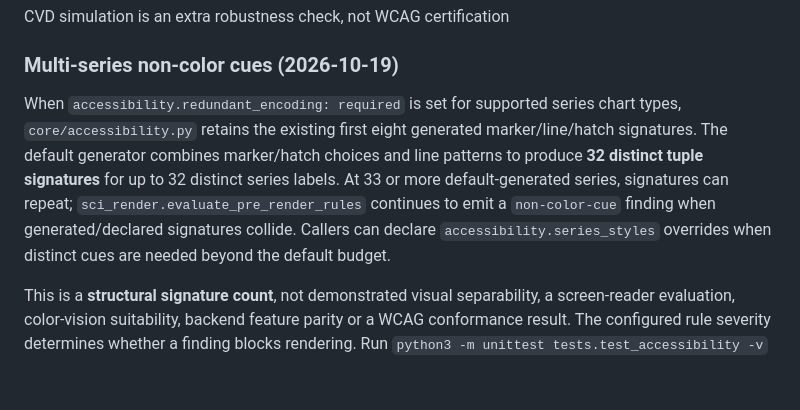
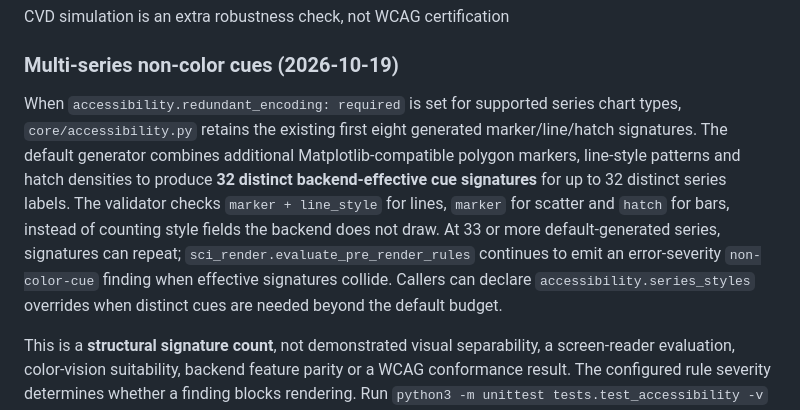
Before and after one commit to lostlight530/sci-render-kit, a Markdown page: README.md, the part around the change. Rendered like a GitHub page; blank space fills up the shorter version.

Commit message:
fix: align runtime contracts, tests and docs with rendered cue fields

```diff
--- a/README.md
+++ b/README.md
@@ -303,7 +303,7 @@ CVD simulation is an extra robustness check, not WCAG certification
 
 ### Multi-series non-color cues (2026-10-19)
 
-When `accessibility.redundant_encoding: required` is set for supported series chart types, `core/accessibility.py` retains the existing first eight generated marker/line/hatch signatures. The default generator combines marker/hatch choices and line patterns to produce **32 distinct tuple signatures** for up to 32 distinct series labels. At 33 or more default-generated series, signatures can repeat; `sci_render.evaluate_pre_render_rules` continues to emit a `non-color-cue` finding when generated/declared signatures collide. Callers can declare `accessibility.series_styles` overrides when distinct cues are needed beyond the default budget.
+When `accessibility.redundant_encoding: required` is set for supported series chart types, `core/accessibility.py` retains the existing first eight generated marker/line/hatch signatures. The default generator combines additional Matplotlib-compatible polygon markers, line-style patterns and hatch densities to produce **32 distinct backend-effective cue signatures** for up to 32 distinct series labels. The validator checks `marker + line_style` for lines, `marker` for scatter and `hatch` for bars, instead of counting style fields the backend does not draw. At 33 or more default-generated series, signatures can repeat; `sci_render.evaluate_pre_render_rules` continues to emit an error-severity `non-color-cue` finding when effective signatures collide. Callers can declare `accessibility.series_styles` overrides when distinct cues are needed beyond the default budget.
 
 This is a **structural signature count**, not demonstrated visual separability, a screen-reader evaluation, color-vision suitability, backend feature parity or a WCAG conformance result. The configured rule severity determines whether a finding blocks rendering. Run `python3 -m unittest tests.test_accessibility -v` and a pinned Matplotlib fixture before a real-world rendering claim.
 
```
